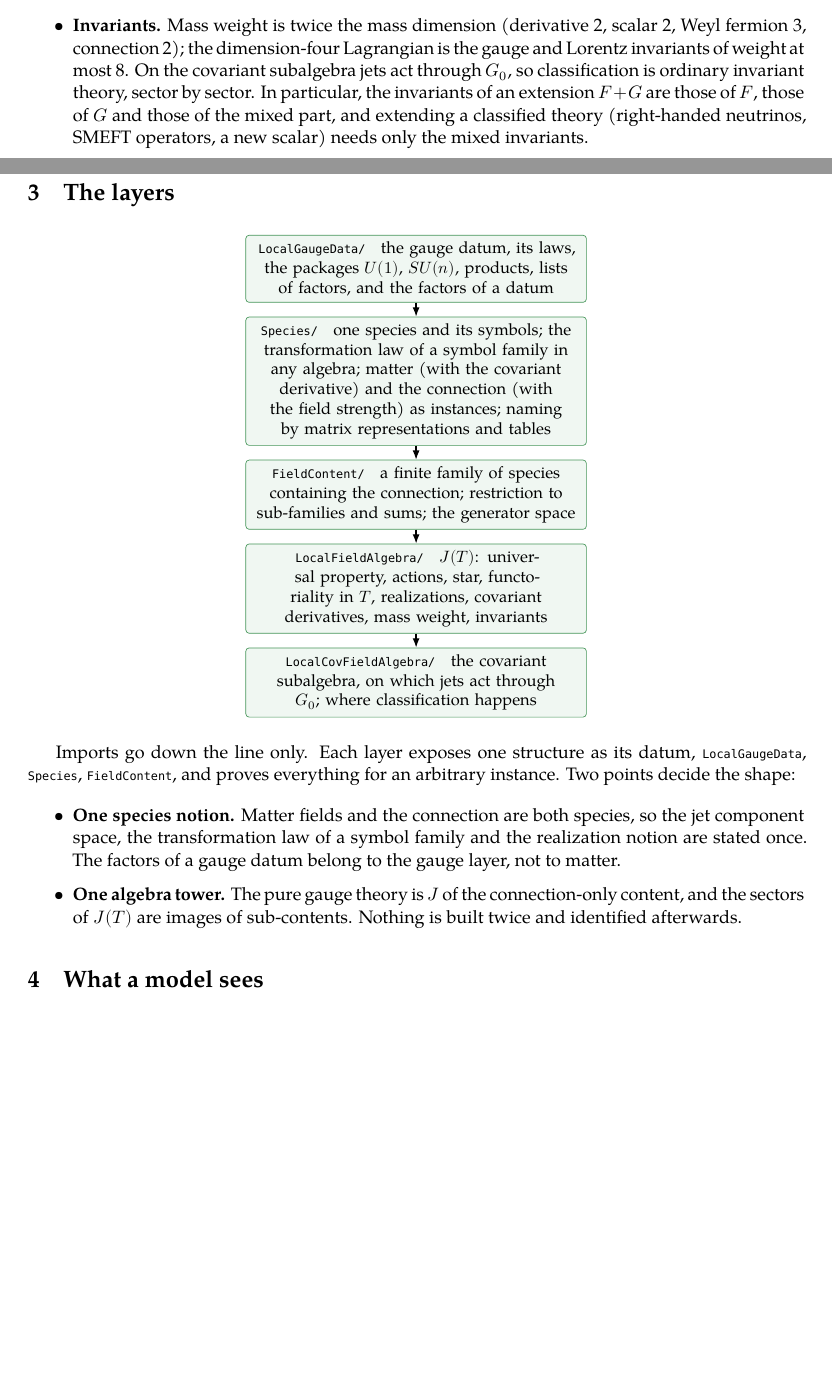
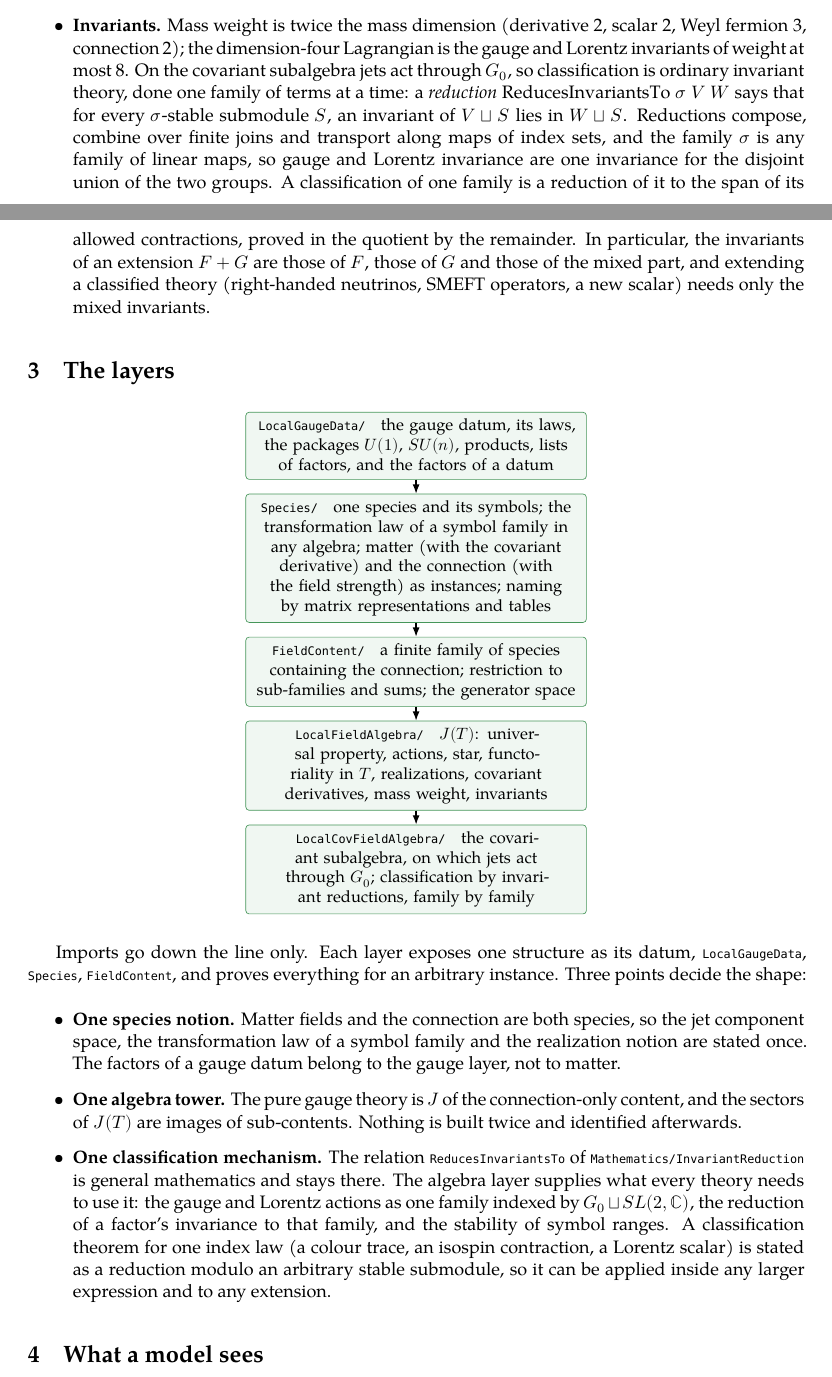
Before and after one commit to doxtor6/physlib-gaugetheory-design, a LaTeX document (notes/GaugeTheory-design.tex): two parts of pages 1 and 2 of 3 before the commit and two parts of pages 1 and 2 of 4 after it, joined at a grey line, cut so that both start at the same text, the shorter picture padded with empty space. Compiled offline with XeLaTeX; a missing font is replaced by an installed copy or a similar font.

Commit message:
Add invariant reduction as the classification mechanism
Describe ReducesInvariantsTo (Mathematics/InvariantReduction) in the idea
section, make it the third shaping decision of the layers, note what the
algebra layer must supply for it, and map the Standard Model instance onto
LocalCovFieldAlgebra/ in the distance table.

Co-Authored-By: Claude Fable 5.1 <noreply@anthropic.com>
Claude-Session: https://claude.ai/code/session_01V7CBqQ2HL9cLsgfbfuvqNa

```diff
--- a/notes/GaugeTheory-design.tex
+++ b/notes/GaugeTheory-design.tex
@@ -59,7 +59,7 @@ One rule organises the folder: \textbf{every layer takes a datum and returns con
 \item \textbf{Gauge jets.} A gauge transformation is its jet $U$ in a jet group $G_J$: value $\mathrm{eval}\,U\in G_0$, Lie algebra $\mathfrak g_J$, derivatives, adjoint action, Maurer--Cartan form $\omega_\mu(U)=i(\partial_\mu U)U^{-1}$. These maps and their laws are the gauge datum; nothing downstream knows which group it is.
 \item \textbf{Species.} A species is a finite-dimensional $V$ with a Lorentz representation, a parity, a mass weight, and an affine action of $G_J$ on $\mathtt{JetRing}\otimes V$, a linear part $\ell$ and a translation $t$ with $t(UV)=t(U)+\ell(U)\,t(V)$. Matter has $t=0$ and $\ell$ fibrewise, generated by an infinitesimal action of $\mathfrak g$. The connection has $\ell=\mathrm{Ad}$, $t=\omega$.
 \item \textbf{The algebra.} A content $T$ is a finite family of species containing the connection. $J(T)$ is the free graded-commutative algebra on the symbols of all species. Every action is defined on generators and extended by the universal property; the translation part gives the inhomogeneous term. Reality is a star structure. An inclusion of contents $S\subseteq T$ gives an injective equivariant map $J(S)\to J(T)$ with a retraction: sectors are its images, and the pure gauge theory is the connection-only content. Contents also add: $F+G$ is the union of the two families glued along the connection, and $J(F+G)$ is the graded tensor product of $J(F)$ and $J(G)$ over the connection-only algebra, graded by which summands a word touches; both actions preserve the grading.
-\item \textbf{Invariants.} Mass weight is twice the mass dimension (derivative 2, scalar 2, Weyl fermion 3, connection 2); the dimension-four Lagrangian is the gauge and Lorentz invariants of weight at most 8. On the covariant subalgebra jets act through $G_0$, so classification is ordinary invariant theory, sector by sector. In particular, the invariants of an extension $F+G$ are those of $F$, those of $G$ and those of the mixed part, and extending a classified theory (right-handed neutrinos, SMEFT operators, a new scalar) needs only the mixed invariants.
+\item \textbf{Invariants.} Mass weight is twice the mass dimension (derivative 2, scalar 2, Weyl fermion 3, connection 2); the dimension-four Lagrangian is the gauge and Lorentz invariants of weight at most 8. On the covariant subalgebra jets act through $G_0$, so classification is ordinary invariant theory, done one family of terms at a time: a \emph{reduction} $\mathrm{ReducesInvariantsTo}\;\sigma\;V\;W$ says that for every $\sigma$-stable submodule $S$, an invariant of $V\sqcup S$ lies in $W\sqcup S$. Reductions compose, combine over finite joins and transport along maps of index sets, and the family $\sigma$ is any family of linear maps, so gauge and Lorentz invariance are one invariance for the disjoint union of the two groups. A classification of one family is a reduction of it to the span of its allowed contractions, proved in the quotient by the remainder. In particular, the invariants of an extension $F+G$ are those of $F$, those of $G$ and those of the mixed part, and extending a classified theory (right-handed neutrinos, SMEFT operators, a new scalar) needs only the mixed invariants.
 \end{itemize}
 
 \section{The layers}
@@ -70,16 +70,17 @@ One rule organises the folder: \textbf{every layer takes a datum and returns con
   \node[genb=70mm, below=of lgd] (sp) {\lean{Species/} \; one species and its symbols; the transformation law of a symbol family in any algebra; matter (with the covariant derivative) and the connection (with the field strength) as instances; naming by matrix representations and tables};
   \node[genb=70mm, below=of sp] (fc) {\lean{FieldContent/} \; a finite family of species containing the connection; restriction to sub-families and sums; the generator space};
   \node[genb=70mm, below=of fc] (lfa) {\lean{LocalFieldAlgebra/} \; $J(T)$: universal property, actions, star, functoriality in $T$, realizations, covariant derivatives, mass weight, invariants};
-  \node[genb=70mm, below=of lfa] (lcfa) {\lean{LocalCovFieldAlgebra/} \; the covariant subalgebra, on which jets act through $G_0$; where classification happens};
+  \node[genb=70mm, below=of lfa] (lcfa) {\lean{LocalCovFieldAlgebra/} \; the covariant subalgebra, on which jets act through $G_0$; classification by invariant reductions, family by family};
   \draw[arr] (lgd) -- (sp); \draw[arr] (sp) -- (fc); \draw[arr] (fc) -- (lfa); \draw[arr] (lfa) -- (lcfa);
 \end{tikzpicture}
 \end{center}
 
-Imports go down the line only. Each layer exposes one structure as its datum, \lean{LocalGaugeData}, \lean{Species}, \lean{FieldContent}, and proves everything for an arbitrary instance. Two points decide the shape:
+Imports go down the line only. Each layer exposes one structure as its datum, \lean{LocalGaugeData}, \lean{Species}, \lean{FieldContent}, and proves everything for an arbitrary instance. Three points decide the shape:
 
 \begin{itemize}
 \item \textbf{One species notion.} Matter fields and the connection are both species, so the jet component space, the transformation law of a symbol family and the realization notion are stated once. The factors of a gauge datum belong to the gauge layer, not to matter.
 \item \textbf{One algebra tower.} The pure gauge theory is $J$ of the connection-only content, and the sectors of $J(T)$ are images of sub-contents. Nothing is built twice and identified afterwards.
+\item \textbf{One classification mechanism.} The relation \lean{ReducesInvariantsTo} of \lean{Mathematics/InvariantReduction} is general mathematics and stays there. The algebra layer supplies what every theory needs to use it: the gauge and Lorentz actions as one family indexed by $G_0\sqcup SL(2,\mathbb C)$, the reduction of a factor's invariance to that family, and the stability of symbol ranges. A classification theorem for one index law (a colour trace, an isospin contraction, a Lorentz scalar) is stated as a reduction modulo an arbitrary stable submodule, so it can be applied inside any larger expression and to any extension.
 \end{itemize}
 
 \section{What a model sees}
```
Also changed, not shown: notes/GaugeTheory-design.pdf, notes/GaugeTheory-design.tex (1 more changed lines).
